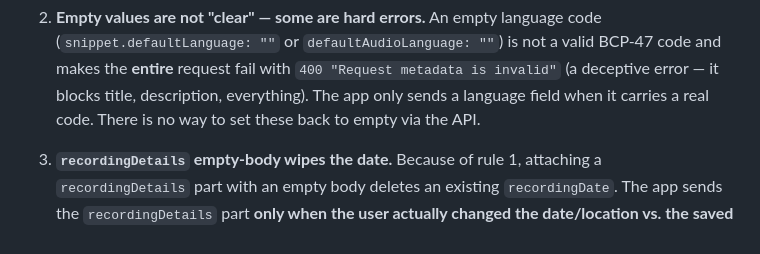
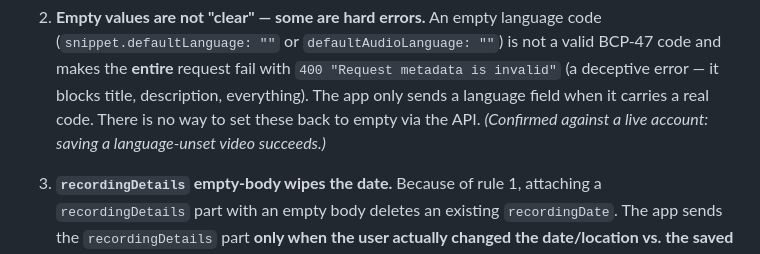
Before and after one commit to hletrd/yt-batch-manager-web, a Markdown page: AGENTS.md, the part around the change. GitHub-like rendering.

```diff
--- a/AGENTS.md
+++ b/AGENTS.md
@@ -55,6 +55,7 @@ workarounds.
    `400 "Request metadata is invalid"` (a deceptive error — it blocks title,
    description, everything). The app only sends a language field when it carries
    a real code. There is no way to set these back to empty via the API.
+   *(Confirmed against a live account: saving a language-unset video succeeds.)*
 
 3. **`recordingDetails` empty-body wipes the date.** Because of rule 1, attaching
    a `recordingDetails` part with an empty body deletes an existing
```
Also changed, not shown: README.md (+2 -1 lines).
